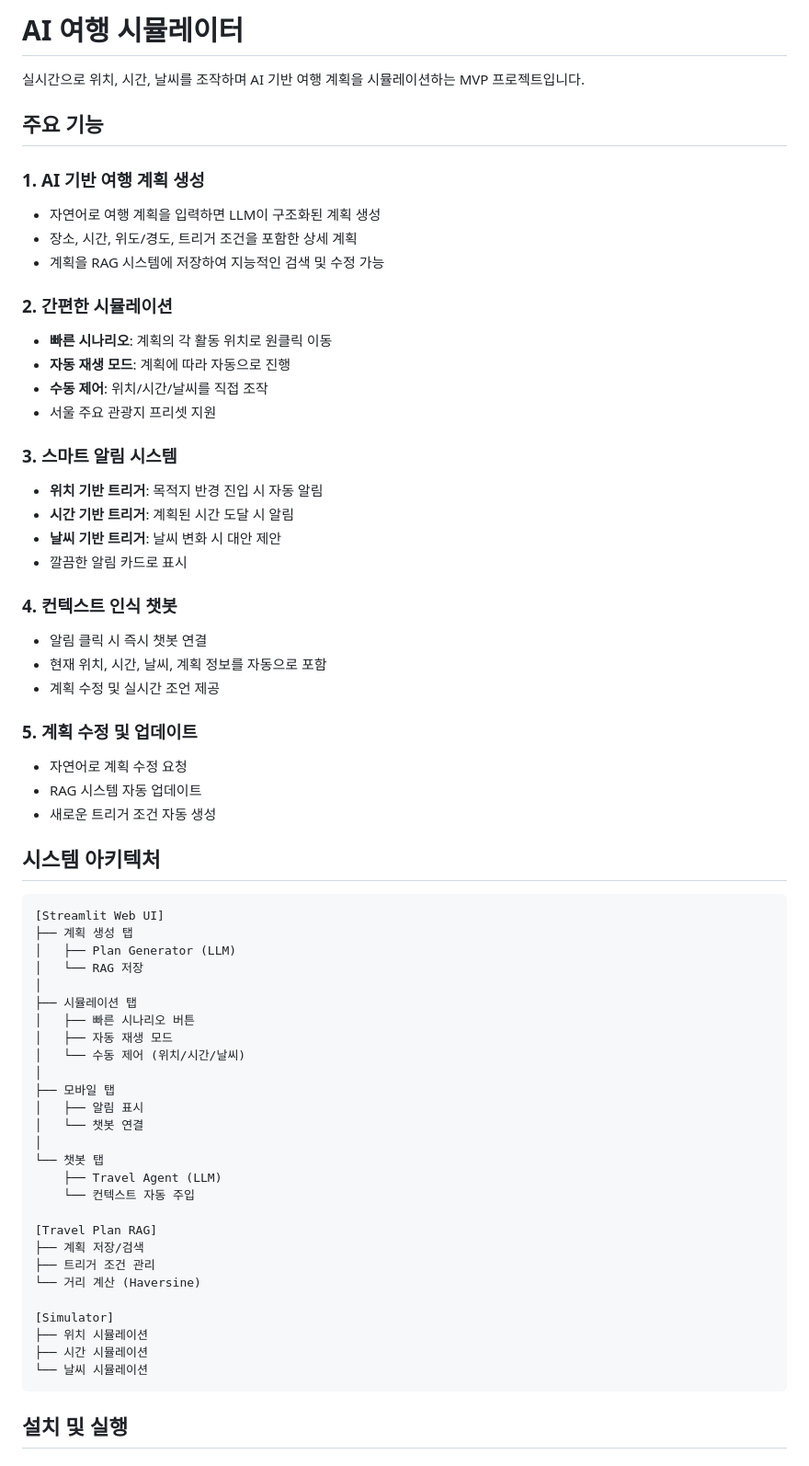
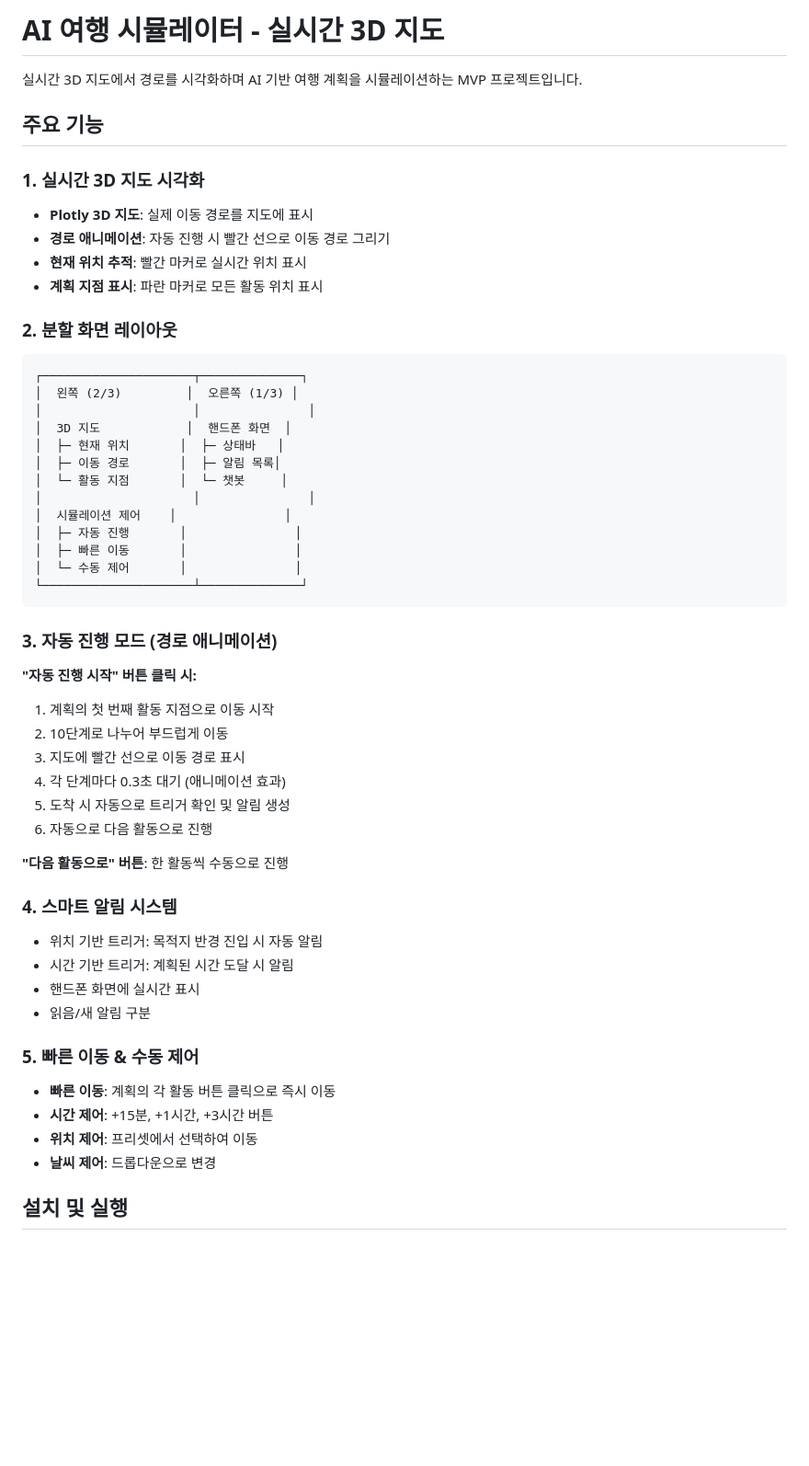
Before and after one commit to kimkuhyun/enilpoc, a Markdown page: README.md, the part around one of its changes. Shown at 92% size. Rendered like a GitHub page; blank space fills up the shorter version.

Commit message:
docs: README 업데이트 - 3D 지도 시각화 및 자동 진행 기능 설명 추가

````diff
--- a/README.md
+++ b/README.md
@@ -1,67 +1,54 @@
-# AI 여행 시뮬레이터
+# AI 여행 시뮬레이터 - 실시간 3D 지도
 
-실시간으로 위치, 시간, 날씨를 조작하며 AI 기반 여행 계획을 시뮬레이션하는 MVP 프로젝트입니다.
+실시간 3D 지도에서 경로를 시각화하며 AI 기반 여행 계획을 시뮬레이션하는 MVP 프로젝트입니다.
 
 ## 주요 기능
 
-### 1. AI 기반 여행 계획 생성
-- 자연어로 여행 계획을 입력하면 LLM이 구조화된 계획 생성
-- 장소, 시간, 위도/경도, 트리거 조건을 포함한 상세 계획
-- 계획을 RAG 시스템에 저장하여 지능적인 검색 및 수정 가능
+### 1. 실시간 3D 지도 시각화
+- **Plotly 3D 지도**: 실제 이동 경로를 지도에 표시
+- **경로 애니메이션**: 자동 진행 시 빨간 선으로 이동 경로 그리기
+- **현재 위치 추적**: 빨간 마커로 실시간 위치 표시
+- **계획 지점 표시**: 파란 마커로 모든 활동 위치 표시
 
-### 2. 간편한 시뮬레이션
-- **빠른 시나리오**: 계획의 각 활동 위치로 원클릭 이동
-- **자동 재생 모드**: 계획에 따라 자동으로 진행
-- **수동 제어**: 위치/시간/날씨를 직접 조작
-- 서울 주요 관광지 프리셋 지원
+### 2. 분할 화면 레이아웃
+```
+┌─────────────────────┬──────────────┐
+│  왼쪽 (2/3)         │  오른쪽 (1/3) │
+│                     │               │
+│  3D 지도            │  핸드폰 화면  │
+│  ├─ 현재 위치       │  ├─ 상태바   │
+│  ├─ 이동 경로       │  ├─ 알림 목록│
+│  └─ 활동 지점       │  └─ 챗봇     │
+│                     │               │
+│  시뮬레이션 제어    │               │
+│  ├─ 자동 진행       │               │
+│  ├─ 빠른 이동       │               │
+│  └─ 수동 제어       │               │
+└─────────────────────┴──────────────┘
+```
 
-### 3. 스마트 알림 시스템
-- **위치 기반 트리거**: 목적지 반경 진입 시 자동 알림
-- **시간 기반 트리거**: 계획된 시간 도달 시 알림
-- **날씨 기반 트리거**: 날씨 변화 시 대안 제안
-- 깔끔한 알림 카드로 표시
+### 3. 자동 진행 모드 (경로 애니메이션)
+**"자동 진행 시작" 버튼 클릭 시:**
+1. 계획의 첫 번째 활동 지점으로 이동 시작
+2. 10단계로 나누어 부드럽게 이동
+3. 지도에 빨간 선으로 이동 경로 표시
+4. 각 단계마다 0.3초 대기 (애니메이션 효과)
+5. 도착 시 자동으로 트리거 확인 및 알림 생성
+6. 자동으로 다음 활동으로 진행
 
-### 4. 컨텍스트 인식 챗봇
-- 알림 클릭 시 즉시 챗봇 연결
-- 현재 위치, 시간, 날씨, 계획 정보를 자동으로 포함
-- 계획 수정 및 실시간 조언 제공
+**"다음 활동으로" 버튼**: 한 활동씩 수동으로 진행
 
-### 5. 계획 수정 및 업데이트
-- 자연어로 계획 수정 요청
-- RAG 시스템 자동 업데이트
-- 새로운 트리거 조건 자동 생성
+### 4. 스마트 알림 시스템
+- 위치 기반 트리거: 목적지 반경 진입 시 자동 알림
+- 시간 기반 트리거: 계획된 시간 도달 시 알림
+- 핸드폰 화면에 실시간 표시
+- 읽음/새 알림 구분
 
-## 시스템 아키텍처
-
-```
-[Streamlit Web UI]
-├── 계획 생성 탭
-│   ├── Plan Generator (LLM)
-│   └── RAG 저장
-│
-├── 시뮬레이션 탭
-│   ├── 빠른 시나리오 버튼
-│   ├── 자동 재생 모드
-│   └── 수동 제어 (위치/시간/날씨)
-│
-├── 모바일 탭
-│   ├── 알림 표시
-│   └── 챗봇 연결
-│
-└── 챗봇 탭
-    ├── Travel Agent (LLM)
-    └── 컨텍스트 자동 주입
-
-[Travel Plan RAG]
-├── 계획 저장/검색
-├── 트리거 조건 관리
-└── 거리 계산 (Haversine)
-
-[Simulator]
-├── 위치 시뮬레이션
-├── 시간 시뮬레이션
-└── 날씨 시뮬레이션
-```
+### 5. 빠른 이동 & 수동 제어
+- **빠른 이동**: 계획의 각 활동 버튼 클릭으로 즉시 이동
+- **시간 제어**: +15분, +1시간, +3시간 버튼
+- **위치 제어**: 프리셋에서 선택하여 이동
+- **날씨 제어**: 드롭다운으로 변경
 
 ## 설치 및 실행
 
````
Also changed, not shown: other parts of README.md (+92 -167 lines).
